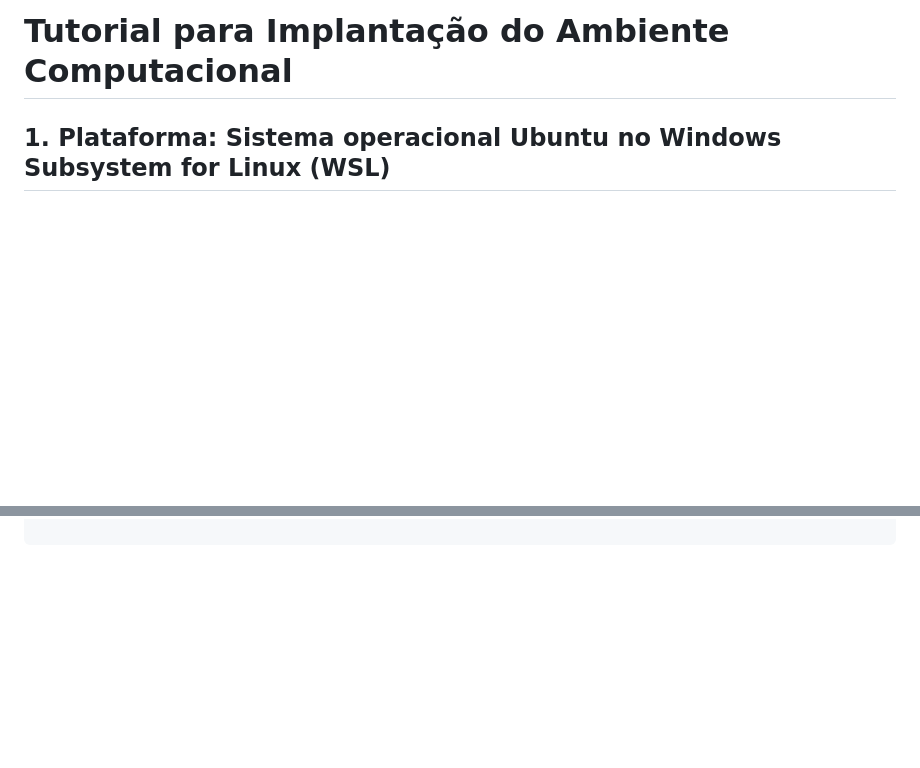
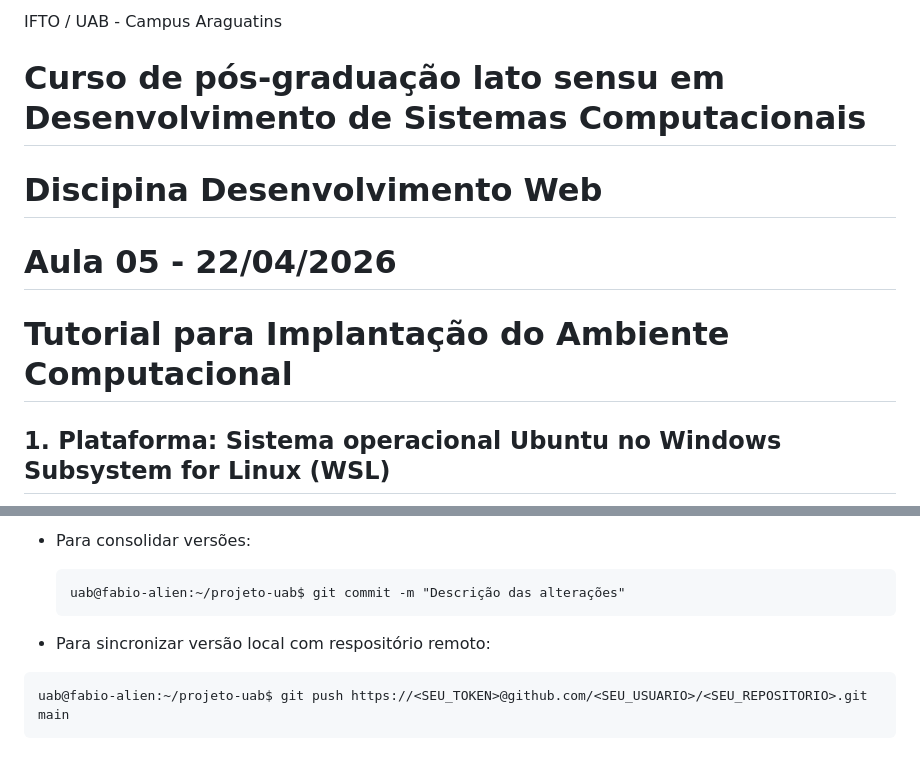
Before and after one commit to vidalfs-ifto/projeto-uab, a Markdown page: doc/04-configuracao-ambiente-computacional.md, 2 parts joined by grey strips. Drawn GitHub-style; blank space fills up the shorter version.

Commit message:
Versão antes da criação do plano de testes

````diff
--- a/doc/04-configuracao-ambiente-computacional.md
+++ b/doc/04-configuracao-ambiente-computacional.md
@@ -1,6 +1,14 @@
-# Tutorial para Implantação do Ambiente Computacional
+IFTO / UAB - Campus Araguatins
+
+# Curso de pós-graduação lato sensu em Desenvolvimento de Sistemas Computacionais
+
+# Discipina Desenvolvimento Web
+
+# Aula 05 - 22/04/2026
 
 
+
+# Tutorial para Implantação do Ambiente Computacional
 
 ## 1. Plataforma: Sistema operacional Ubuntu no Windows Subsystem for Linux (WSL)
 
@@ -203,0 +296,11 @@ uab@fabio-alien:~$ sudo npm install -g @google/gemini-cli
+- Para consolidar versões:
+
+  ```
+  uab@fabio-alien:~/projeto-uab$ git commit -m "Descrição das alterações"
+  ```
+
+- Para sincronizar versão local com respositório remoto:
+
+```
+uab@fabio-alien:~/projeto-uab$ git push https://<SEU_TOKEN>@github.com/<SEU_USUARIO>/<SEU_REPOSITORIO>.git main
+```
````
Also changed, not shown: other parts of doc/04-configuracao-ambiente-computacional.md (+86 -2 lines).
